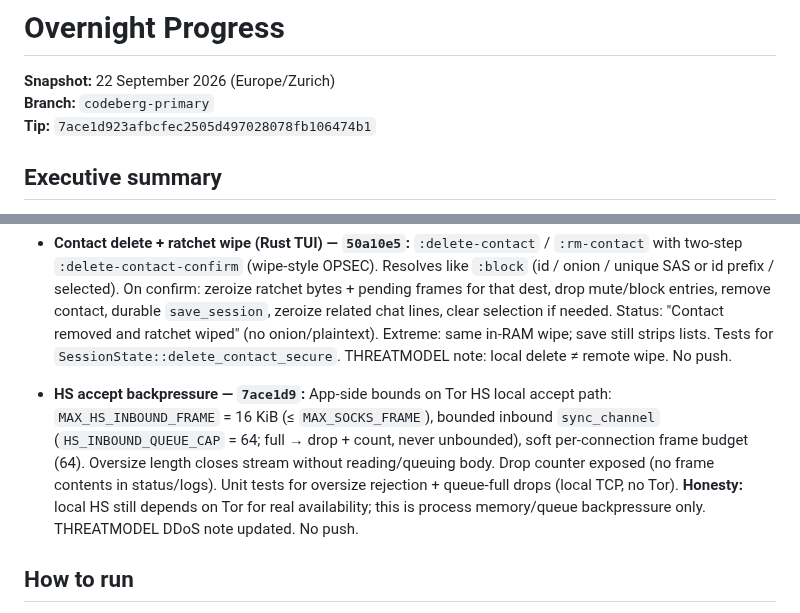
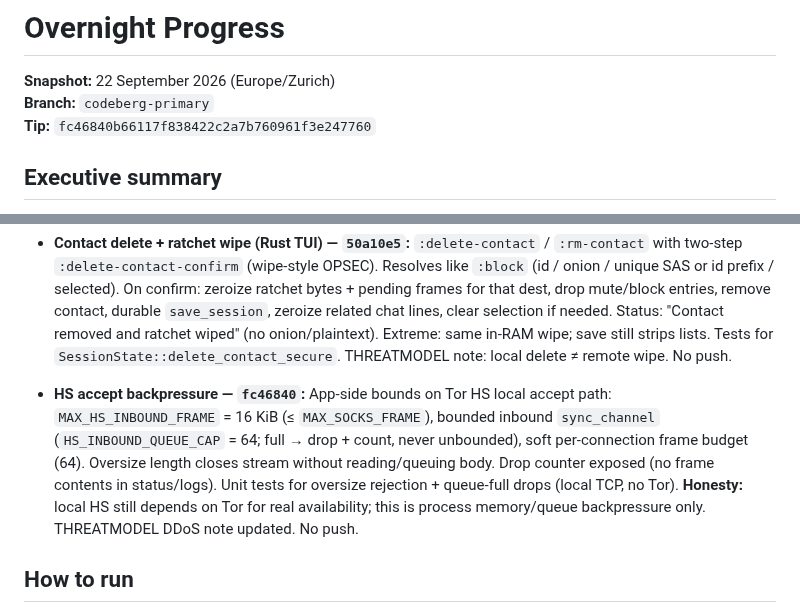
Before and after one commit to ichbinlucasv/HashChat, a Markdown page: docs/OVERNIGHT_PROGRESS.md, 2 parts joined by grey strips. Rendered like a GitHub page.

Commit message:
docs: point OVERNIGHT_PROGRESS tip at hs backpressure

```diff
--- a/docs/OVERNIGHT_PROGRESS.md
+++ b/docs/OVERNIGHT_PROGRESS.md
@@ -2,7 +2,7 @@
 
 **Snapshot:** 22 September 2026 (Europe/Zurich)
 **Branch:** `codeberg-primary`
-**Tip:** `7ace1d923afbcfec2505d497028078fb106474b1`
+**Tip:** `fc46840b66117f838422c2a7b760961f3e247760`
 
 ## Executive summary
 
@@ -34,7 +34,7 @@ The Rust desktop path moved from scaffold to a usable, Tor-first two-peer TUI. T
 
 - **Contact delete + ratchet wipe (Rust TUI) — `50a10e5`:** `:delete-contact` / `:rm-contact` with two-step `:delete-contact-confirm` (wipe-style OPSEC). Resolves like `:block` (id / onion / unique SAS or id prefix / selected). On confirm: zeroize ratchet bytes + pending frames for that dest, drop mute/block entries, remove contact, durable `save_session`, zeroize related chat lines, clear selection if needed. Status: "Contact removed and ratchet wiped" (no onion/plaintext). Extreme: same in-RAM wipe; save still strips lists. Tests for `SessionState::delete_contact_secure`. THREATMODEL note: local delete ≠ remote wipe. No push.
 
-- **HS accept backpressure — `7ace1d9`:** App-side bounds on Tor HS local accept path: `MAX_HS_INBOUND_FRAME` = 16 KiB (≤ `MAX_SOCKS_FRAME`), bounded inbound `sync_channel` (`HS_INBOUND_QUEUE_CAP` = 64; full → drop + count, never unbounded), soft per-connection frame budget (64). Oversize length closes stream without reading/queuing body. Drop counter exposed (no frame contents in status/logs). Unit tests for oversize rejection + queue-full drops (local TCP, no Tor). **Honesty:** local HS still depends on Tor for real availability; this is process memory/queue backpressure only. THREATMODEL DDoS note updated. No push.
+- **HS accept backpressure — `fc46840`:** App-side bounds on Tor HS local accept path: `MAX_HS_INBOUND_FRAME` = 16 KiB (≤ `MAX_SOCKS_FRAME`), bounded inbound `sync_channel` (`HS_INBOUND_QUEUE_CAP` = 64; full → drop + count, never unbounded), soft per-connection frame budget (64). Oversize length closes stream without reading/queuing body. Drop counter exposed (no frame contents in status/logs). Unit tests for oversize rejection + queue-full drops (local TCP, no Tor). **Honesty:** local HS still depends on Tor for real availability; this is process memory/queue backpressure only. THREATMODEL DDoS note updated. No push.
 
 
 
```
